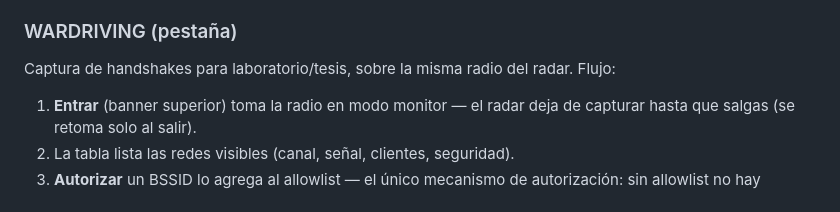
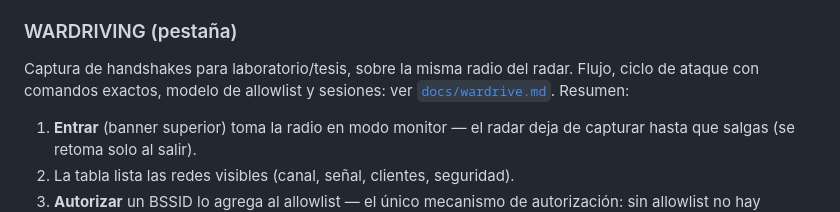
Before and after one commit to mrebola/akbal-pi, a Markdown page: README.md, the part around the change. Drawn GitHub-style.

```diff
--- a/README.md
+++ b/README.md
@@ -386,7 +386,8 @@ Solo escucha: nunca transmite nada.
 ### WARDRIVING (pestaña)
 
 Captura de handshakes para laboratorio/tesis, sobre la misma radio del radar.
-Flujo:
+Flujo, ciclo de ataque con comandos exactos, modelo de allowlist y sesiones:
+ver [`docs/wardrive.md`](./docs/wardrive.md). Resumen:
 
 1. **Entrar** (banner superior) toma la radio en modo monitor — el radar deja de
    capturar hasta que salgas (se retoma solo al salir).
```
Also changed, not shown: docs/wardrive.md (added, +256 -0 lines), docs/web-ui.md (+2 -0 lines).
